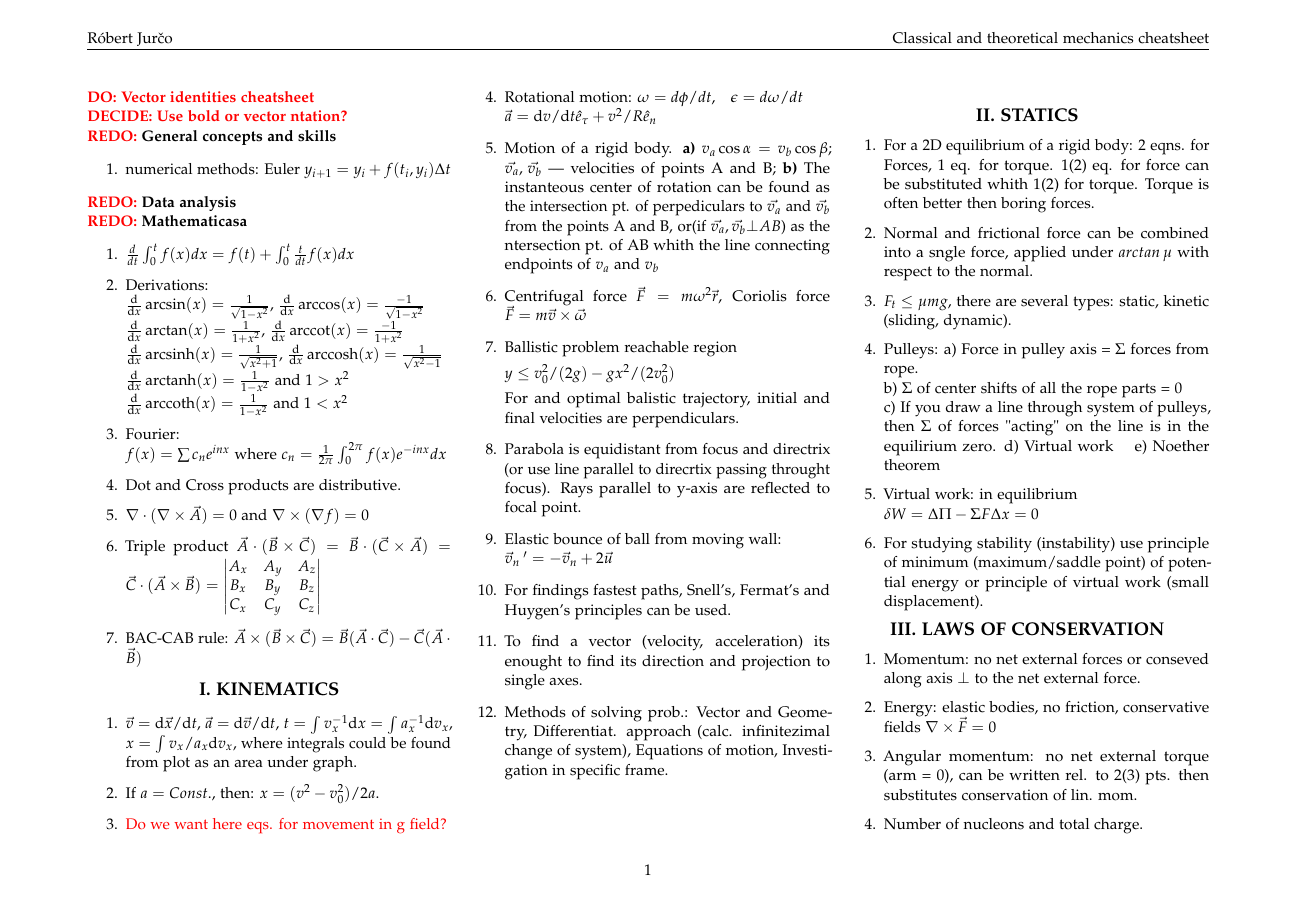
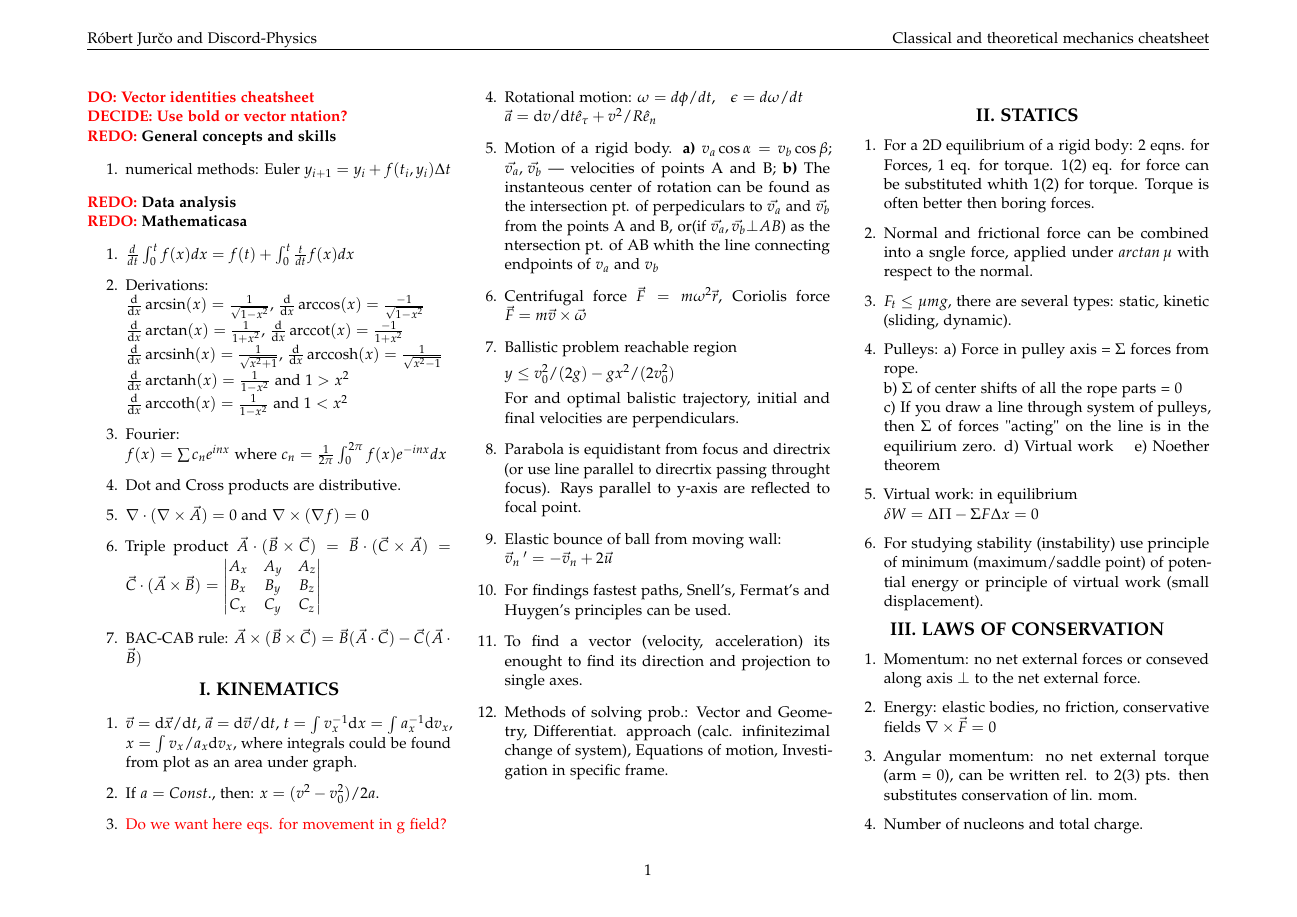
Before and after one commit to Discord-Physics/Open-source-Physics-notes, a LaTeX document (cheatsheets/mechanics/mechanics.tex): page 1 of 7. Compiled offline with pdfLaTeX.

Commit message:
Update mechanics.tex
Adding Discord-Physics as an author. Need to recompile.

```diff
--- a/cheatsheets/mechanics/mechanics.tex
+++ b/cheatsheets/mechanics/mechanics.tex
@@ -18,7 +18,7 @@
 \pagestyle{fancy} % All pages have headers and footers
 \fancyhead{} % Blank out the default header
 \fancyfoot{} % Blank out the default footer
-\fancyhead[C]{Róbert Jurčo \hfill Classical and theoretical mechanics cheatsheet} % Custom header text
+\fancyhead[C]{Róbert Jurčo and Discord-Physics \hfill Classical and theoretical mechanics cheatsheet} % Custom header text
 \fancyfoot[C]{\thepage} % Custom footer text
 
 \usepackage{amsmath, amssymb, amsfonts, amsthm, wasysym}
```
